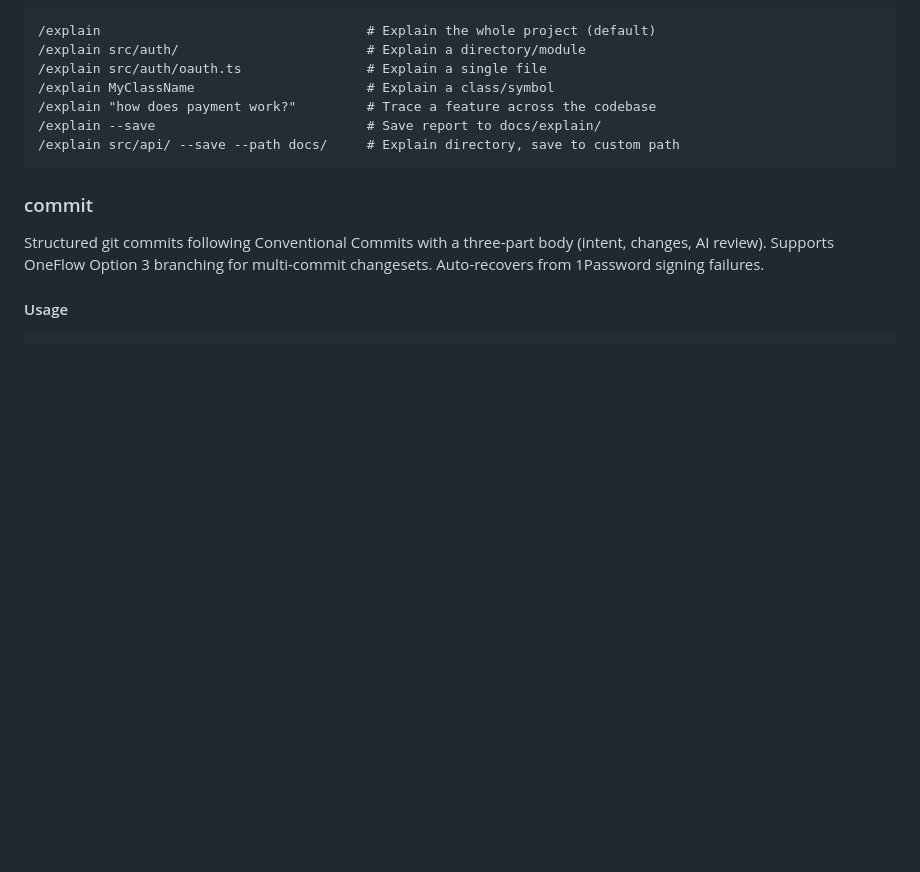
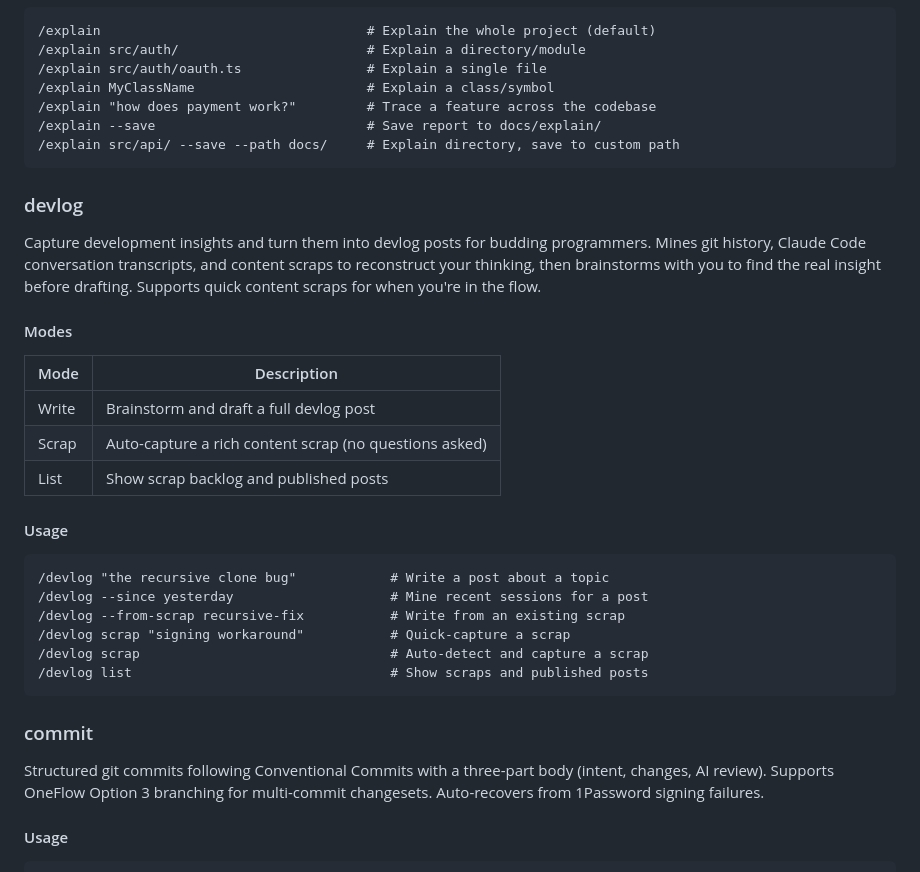
Before and after one commit to joesys/joesys-skills, a Markdown page: README.md, the part around the change. Drawn GitHub-style; blank space fills up the shorter version.

Commit message:
docs(devlog): add skill documentation to README
Adds the devlog skill section so users can discover and understand its
capabilities from the README without needing to dig into the skill source.

--- Changes ---
- Inserted `### devlog` section after `### explain`, before `### commit`
- Includes description, Modes table (Write / Scrap / List), and Usage examples
- Follows the established README pattern used by all other skills

--- AI Review ---
Clean, minimal documentation change that follows the existing conventions
exactly. The insertion point is correct and the content accurately reflects
the skill's three modes. One minor observation: the Usage code block uses
backtick fences nested inside a markdown code fence — this renders fine in
most Markdown renderers because the outer fence uses triple backticks and
the inner examples are plain text, so no escaping issue here.
No mistakes found; no improvements needed.

````diff
--- a/README.md
+++ b/README.md
@@ -125,6 +125,29 @@ Dispatch 5 parallel domain-lens subagents to analyze a codebase across structure
 /explain src/api/ --save --path docs/     # Explain directory, save to custom path
 ```
 
+### devlog
+
+Capture development insights and turn them into devlog posts for budding programmers. Mines git history, Claude Code conversation transcripts, and content scraps to reconstruct your thinking, then brainstorms with you to find the real insight before drafting. Supports quick content scraps for when you're in the flow.
+
+#### Modes
+
+| Mode | Description |
+|---|---|
+| Write | Brainstorm and draft a full devlog post |
+| Scrap | Auto-capture a rich content scrap (no questions asked) |
+| List | Show scrap backlog and published posts |
+
+#### Usage
+
+```
+/devlog "the recursive clone bug"            # Write a post about a topic
+/devlog --since yesterday                    # Mine recent sessions for a post
+/devlog --from-scrap recursive-fix           # Write from an existing scrap
+/devlog scrap "signing workaround"           # Quick-capture a scrap
+/devlog scrap                                # Auto-detect and capture a scrap
+/devlog list                                 # Show scraps and published posts
+```
+
 ### commit
 
 Structured git commits following Conventional Commits with a three-part body (intent, changes, AI review). Supports OneFlow Option 3 branching for multi-commit changesets. Auto-recovers from 1Password signing failures.
````
